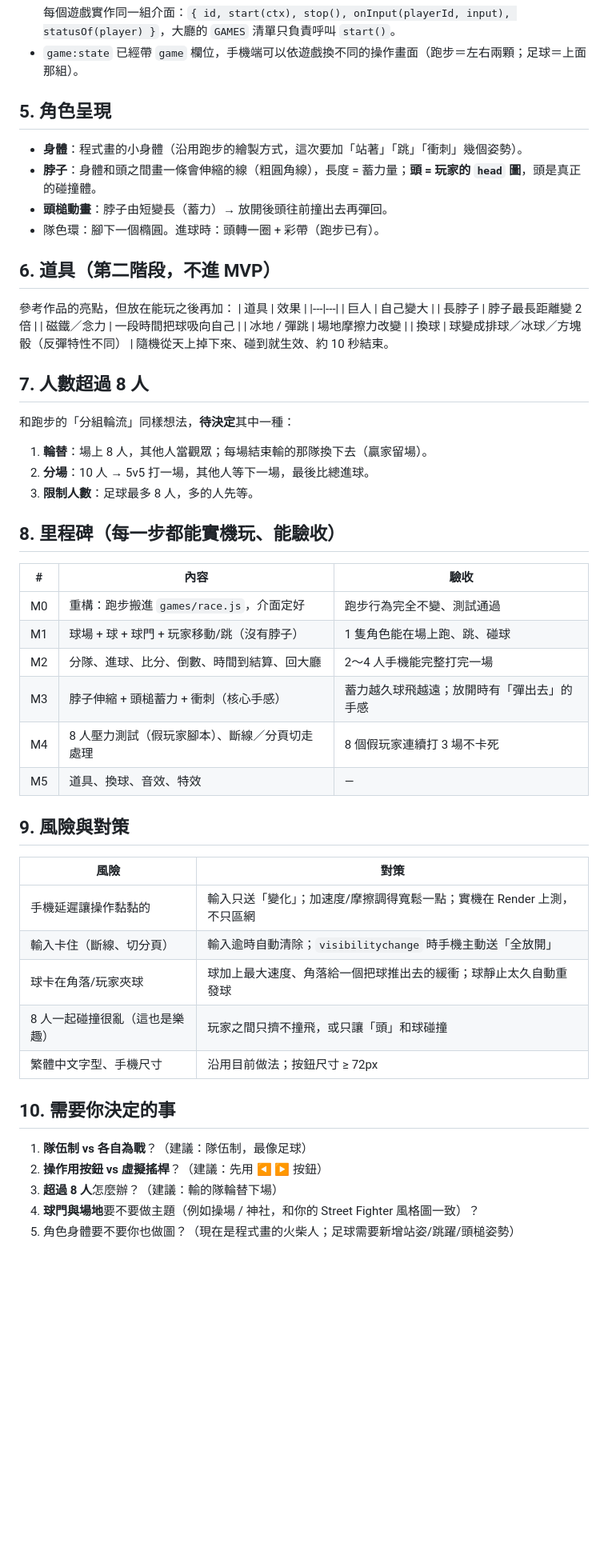
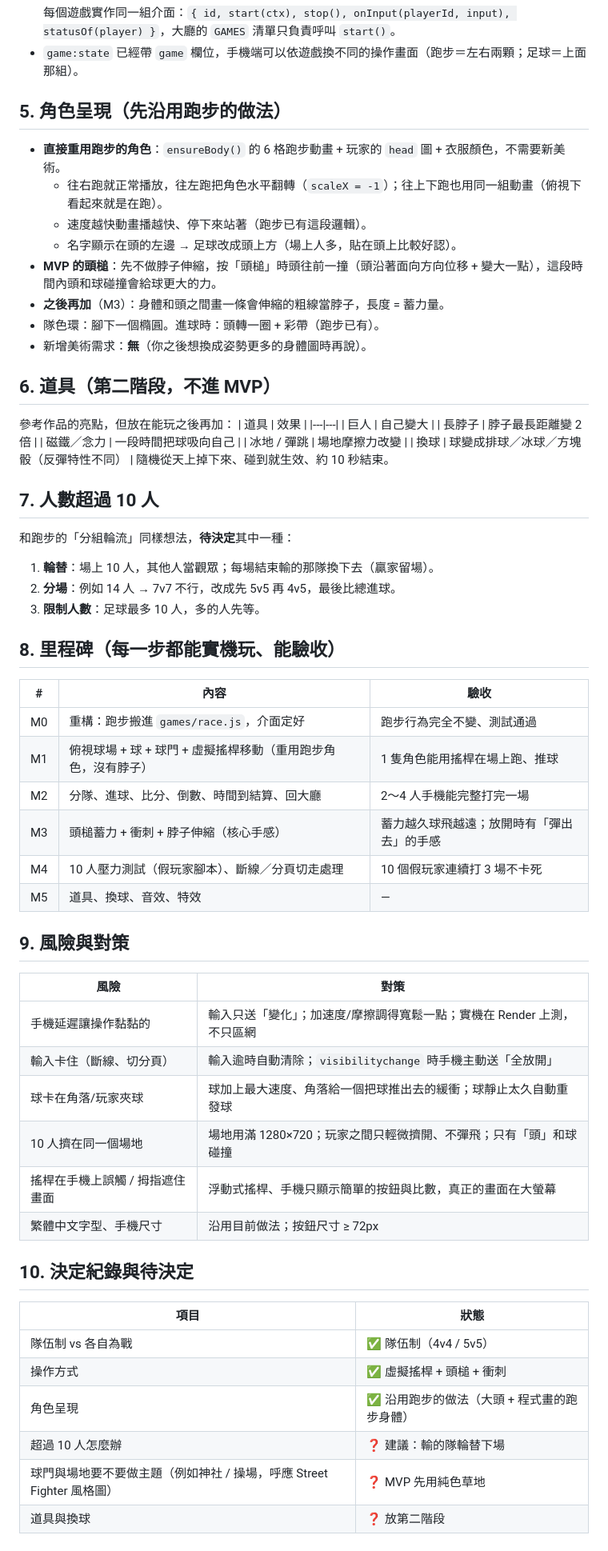
Before and after one commit to digibomvincent/party-game, a Markdown page: docs/soccer-plan.md, the part around one of its changes. Shown at 80% size. GitHub-like rendering; blank space fills up the shorter version.

Commit message:
足球規劃：改俯視＋虛擬搖桿、角色沿用跑步做法、人數上限 10（4v4/5v5）
Co-Authored-By: Claude Sonnet 5.5 <noreply@anthropic.com>
Claude-Session: https://claude.ai/code/session_014aWfkmECoGK1fKMgpVLYPF

```diff
--- a/docs/soccer-plan.md
+++ b/docs/soccer-plan.md
@@ -70,11 +77,15 @@ socket.emit('input', { l: true, r: false, jump: false, dash: false, neck: true }
   每個遊戲實作同一組介面：`{ id, start(ctx), stop(), onInput(playerId, input), statusOf(player) }`，大廳的 `GAMES` 清單只負責呼叫 `start()`。
 - `game:state` 已經帶 `game` 欄位，手機端可以依遊戲換不同的操作畫面（跑步＝左右兩顆；足球＝上面那組）。
 
-## 5. 角色呈現
-- **身體**：程式畫的小身體（沿用跑步的繪製方式，這次要加「站著」「跳」「衝刺」幾個姿勢）。
-- **脖子**：身體和頭之間畫一條會伸縮的線（粗圓角線），長度 = 蓄力量；**頭 = 玩家的 `head` 圖**，頭是真正的碰撞體。
-- **頭槌動畫**：脖子由短變長（蓄力）→ 放開後頭往前撞出去再彈回。
+## 5. 角色呈現（先沿用跑步的做法）
+- **直接重用跑步的角色**：`ensureBody()` 的 6 格跑步動畫 + 玩家的 `head` 圖 + 衣服顏色，不需要新美術。
+  - 往右跑就正常播放，往左跑把角色水平翻轉（`scaleX = -1`）；往上下跑也用同一組動畫（俯視下看起來就是在跑）。
+  - 速度越快動畫播越快、停下來站著（跑步已有這段邏輯）。
+  - 名字顯示在頭的左邊 → 足球改成頭上方（場上人多，貼在頭上比較好認）。
+- **MVP 的頭槌**：先不做脖子伸縮，按「頭槌」時頭往前一撞（頭沿著面向方向位移 + 變大一點），這段時間內頭和球碰撞會給球更大的力。
+- **之後再加**（M3）：身體和頭之間畫一條會伸縮的粗線當脖子，長度 = 蓄力量。
 - 隊色環：腳下一個橢圓。進球時：頭轉一圈 + 彩帶（跑步已有）。
+- 新增美術需求：**無**（你之後想換成姿勢更多的身體圖時再說）。
 
 ## 6. 道具（第二階段，不進 MVP）
 參考作品的亮點，但放在能玩之後再加：
@@ -87,20 +98,20 @@ socket.emit('input', { l: true, r: false, jump: false, dash: false, neck: true }
 | 換球 | 球變成排球／冰球／方塊骰（反彈特性不同） |
 隨機從天上掉下來、碰到就生效、約 10 秒結束。
 
-## 7. 人數超過 8 人
+## 7. 人數超過 10 人
 和跑步的「分組輪流」同樣想法，**待決定**其中一種：
-1. **輪替**：場上 8 人，其他人當觀眾；每場結束輸的那隊換下去（贏家留場）。
-2. **分場**：10 人 → 5v5 打一場，其他人等下一場，最後比總進球。
-3. **限制人數**：足球最多 8 人，多的人先等。
+1. **輪替**：場上 10 人，其他人當觀眾；每場結束輸的那隊換下去（贏家留場）。
+2. **分場**：例如 14 人 → 7v7 不行，改成先 5v5 再 4v5，最後比總進球。
+3. **限制人數**：足球最多 10 人，多的人先等。
 
 ## 8. 里程碑（每一步都能實機玩、能驗收）
 | # | 內容 | 驗收 |
 |---|---|---|
 | M0 | 重構：跑步搬進 `games/race.js`，介面定好 | 跑步行為完全不變、測試通過 |
-| M1 | 球場 + 球 + 球門 + 玩家移動/跳（沒有脖子） | 1 隻角色能在場上跑、跳、碰球 |
+| M1 | 俯視球場 + 球 + 球門 + 虛擬搖桿移動（重用跑步角色，沒有脖子） | 1 隻角色能用搖桿在場上跑、推球 |
 | M2 | 分隊、進球、比分、倒數、時間到結算、回大廳 | 2～4 人手機能完整打完一場 |
-| M3 | 脖子伸縮 + 頭槌蓄力 + 衝刺（核心手感） | 蓄力越久球飛越遠；放開時有「彈出去」的手感 |
-| M4 | 8 人壓力測試（假玩家腳本）、斷線／分頁切走處理 | 8 個假玩家連續打 3 場不卡死 |
+| M3 | 頭槌蓄力 + 衝刺 + 脖子伸縮（核心手感） | 蓄力越久球飛越遠；放開時有「彈出去」的手感 |
+| M4 | 10 人壓力測試（假玩家腳本）、斷線／分頁切走處理 | 10 個假玩家連續打 3 場不卡死 |
 | M5 | 道具、換球、音效、特效 | — |
 
 ## 9. 風險與對策
@@ -109,12 +120,16 @@ socket.emit('input', { l: true, r: false, jump: false, dash: false, neck: true }
 | 手機延遲讓操作黏黏的 | 輸入只送「變化」；加速度/摩擦調得寬鬆一點；實機在 Render 上測，不只區網 |
 | 輸入卡住（斷線、切分頁） | 輸入逾時自動清除；`visibilitychange` 時手機主動送「全放開」 |
 | 球卡在角落/玩家夾球 | 球加上最大速度、角落給一個把球推出去的緩衝；球靜止太久自動重發球 |
-| 8 人一起碰撞很亂（這也是樂趣） | 玩家之間只擠不撞飛，或只讓「頭」和球碰撞 |
+| 10 人擠在同一個場地 | 場地用滿 1280×720；玩家之間只輕微擠開、不彈飛；只有「頭」和球碰撞 |
+| 搖桿在手機上誤觸 / 拇指遮住畫面 | 浮動式搖桿、手機只顯示簡單的按鈕與比數，真正的畫面在大螢幕 |
 | 繁體中文字型、手機尺寸 | 沿用目前做法；按鈕尺寸 ≥ 72px |
 
-## 10. 需要你決定的事
-1. **隊伍制 vs 各自為戰**？（建議：隊伍制，最像足球）
-2. **操作用按鈕 vs 虛擬搖桿**？（建議：先用 ◀ ▶ 按鈕）
-3. **超過 8 人**怎麼辦？（建議：輸的隊輪替下場）
-4. **球門與場地**要不要做主題（例如操場 / 神社，和你的 Street Fighter 風格圖一致）？
-5. 角色身體要不要你也做圖？（現在是程式畫的火柴人；足球需要新增站姿/跳躍/頭槌姿勢）
+## 10. 決定紀錄與待決定
+| 項目 | 狀態 |
+|---|---|
+| 隊伍制 vs 各自為戰 | ✅ 隊伍制（4v4 / 5v5） |
+| 操作方式 | ✅ 虛擬搖桿 + 頭槌 + 衝刺 |
+| 角色呈現 | ✅ 沿用跑步的做法（大頭 + 程式畫的跑步身體） |
+| 超過 10 人怎麼辦 | ❓ 建議：輸的隊輪替下場 |
+| 球門與場地要不要做主題（例如神社 / 操場，呼應 Street Fighter 風格圖） | ❓ MVP 先用純色草地 |
+| 道具與換球 | ❓ 放第二階段 |
```
Also changed, not shown: other parts of docs/soccer-plan.md (+26 -19 lines).
